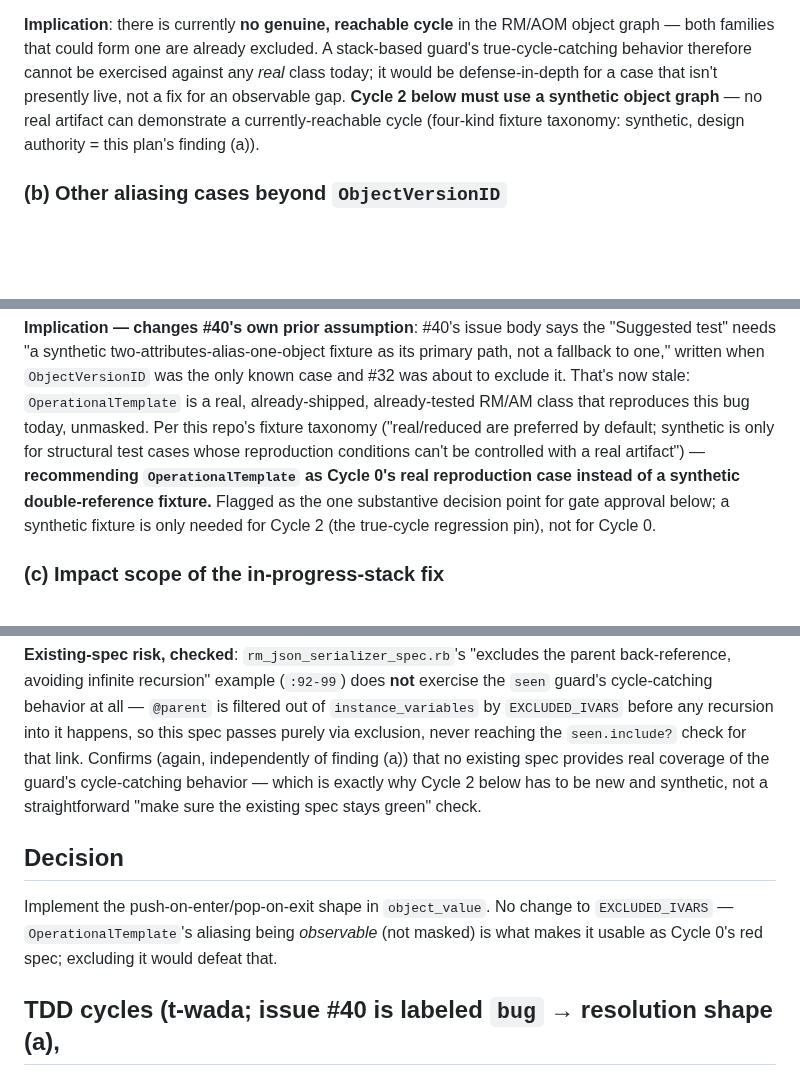
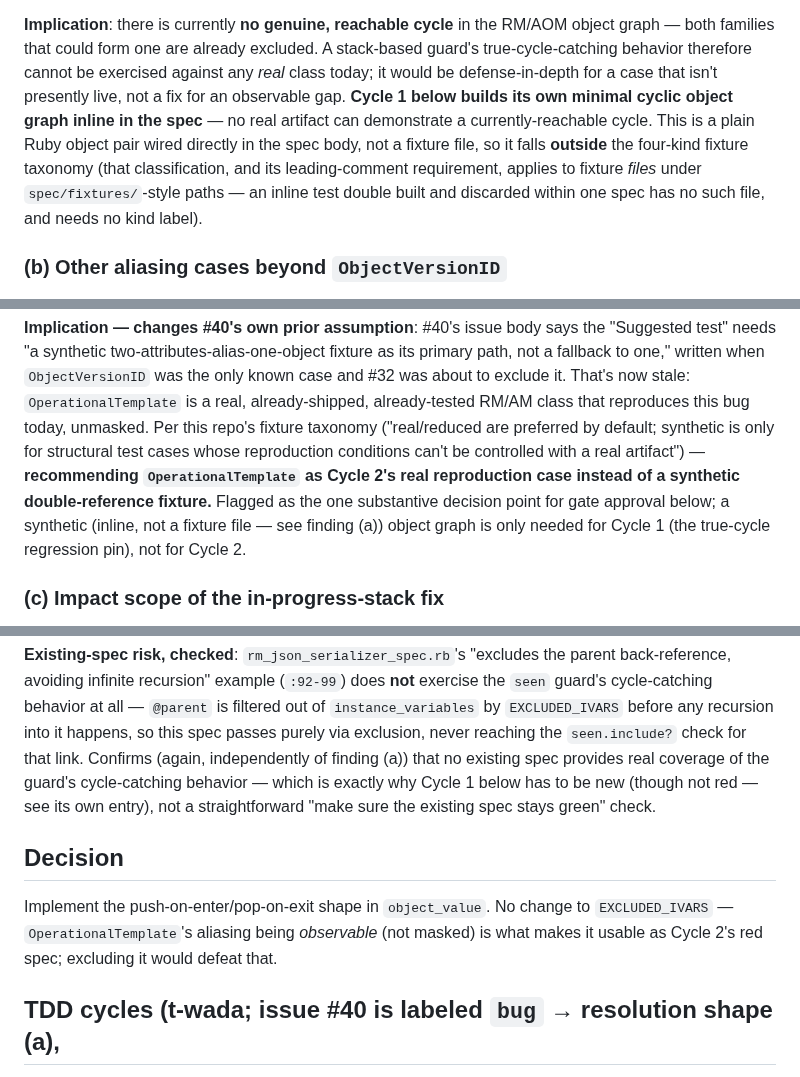
Before and after one commit to skoba/openehr-ruby, a Markdown page: docs/design/fix-seen-guard-aliasing-plan.md, 3 parts joined by grey strips. Rendered like a GitHub page; blank space fills up the shorter version.

Commit message:
Fix plan: clarify true-cycle object is outside fixture taxonomy, fix numbering
Per gate-1 ruling: the Cycle 1 true-cycle object is built inline in
the spec (a plain Ruby object pair, not a fixture file), so it falls
outside the four-kind fixture taxonomy's leading-comment requirement -
that classification applies to fixture files, not inline test doubles.
Also fixes an internal inconsistency where earlier prose called the
OperationalTemplate red spec "Cycle 0" while the numbered TDD list
below calls it Cycle 2 (and vice versa for the regression pin) -
renumbered every reference to match the canonical list.

Semver: neutral (docs-only, plan not yet implemented).

Co-Authored-By: Claude Sonnet 5 <noreply@anthropic.com>

```diff
--- a/docs/design/fix-seen-guard-aliasing-plan.md
+++ b/docs/design/fix-seen-guard-aliasing-plan.md
@@ -44,9 +44,13 @@ RM/AOM object graph — both families that could form one are already
 excluded. A stack-based guard's true-cycle-catching behavior therefore
 cannot be exercised against any *real* class today; it would be
 defense-in-depth for a case that isn't presently live, not a fix for an
-observable gap. **Cycle 2 below must use a synthetic object graph** — no
-real artifact can demonstrate a currently-reachable cycle (four-kind
-fixture taxonomy: synthetic, design authority = this plan's finding (a)).
+observable gap. **Cycle 1 below builds its own minimal cyclic object graph
+inline in the spec** — no real artifact can demonstrate a currently-reachable
+cycle. This is a plain Ruby object pair wired directly in the spec body, not
+a fixture file, so it falls **outside** the four-kind fixture taxonomy (that
+classification, and its leading-comment requirement, applies to fixture
+*files* under `spec/fixtures/`-style paths — an inline test double built and
+discarded within one spec has no such file, and needs no kind label).
 
 ### (b) Other aliasing cases beyond `ObjectVersionID`
 
@@ -101,10 +105,11 @@ already-tested RM/AM class that reproduces this bug today, unmasked. Per
 this repo's fixture taxonomy ("real/reduced are preferred by default;
 synthetic is only for structural test cases whose reproduction conditions
 can't be controlled with a real artifact") — **recommending `OperationalTemplate`
-as Cycle 0's real reproduction case instead of a synthetic double-reference
+as Cycle 2's real reproduction case instead of a synthetic double-reference
 fixture.** Flagged as the one substantive decision point for gate approval
-below; a synthetic fixture is only needed for Cycle 2 (the true-cycle
-regression pin), not for Cycle 0.
+below; a synthetic (inline, not a fixture file — see finding (a)) object
+graph is only needed for Cycle 1 (the true-cycle regression pin), not for
+Cycle 2.
 
 ### (c) Impact scope of the in-progress-stack fix
 
@@ -135,14 +140,15 @@ at all — `@parent` is filtered out of `instance_variables` by
 purely via exclusion, never reaching the `seen.include?` check for that
 link. Confirms (again, independently of finding (a)) that no existing spec
 provides real coverage of the guard's cycle-catching behavior — which is
-exactly why Cycle 2 below has to be new and synthetic, not a
-straightforward "make sure the existing spec stays green" check.
+exactly why Cycle 1 below has to be new (though not red — see its own
+entry), not a straightforward "make sure the existing spec stays green"
+check.
 
 ## Decision
 
 Implement the push-on-enter/pop-on-exit shape in `object_value`. No change
 to `EXCLUDED_IVARS` — `OperationalTemplate`'s aliasing being *observable*
-(not masked) is what makes it usable as Cycle 0's red spec; excluding it
+(not masked) is what makes it usable as Cycle 2's red spec; excluding it
 would defeat that.
 
 ## TDD cycles (t-wada; issue #40 is labeled `bug` → resolution shape (a),
```
